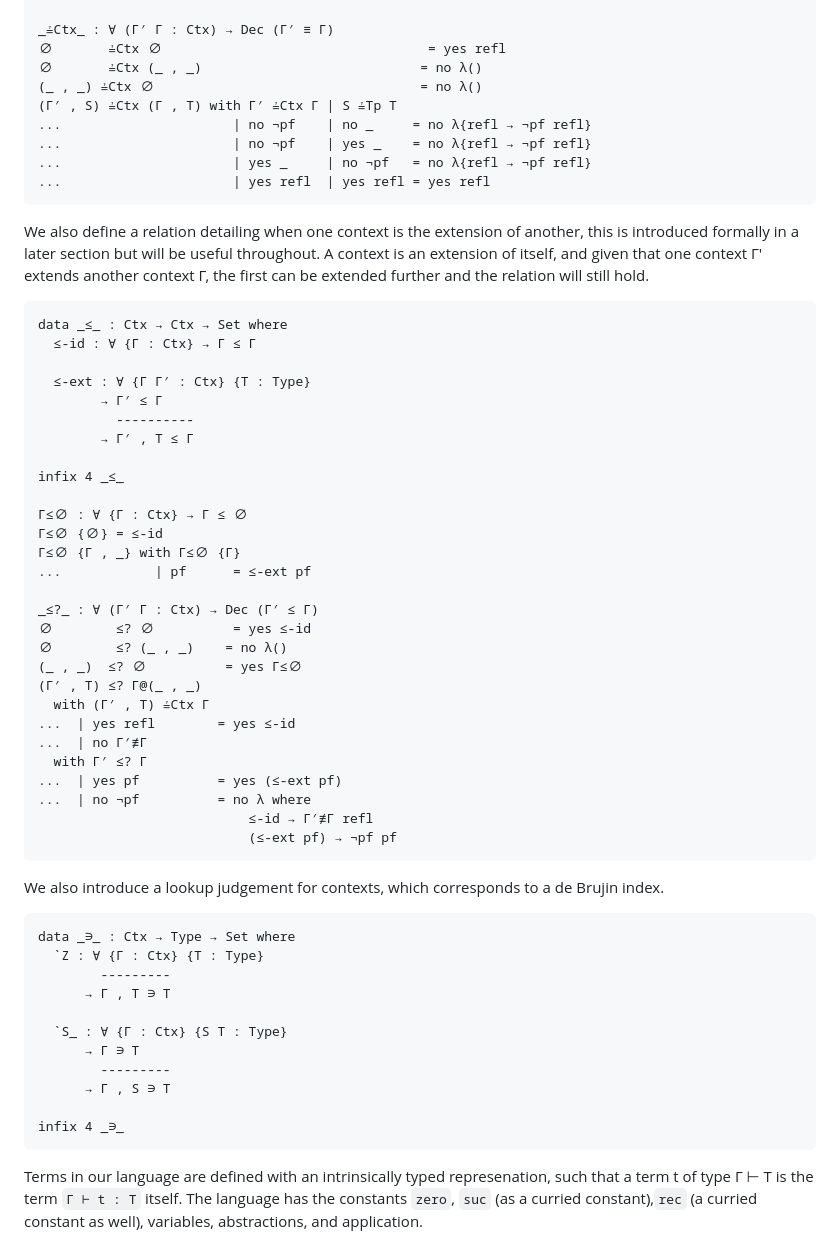
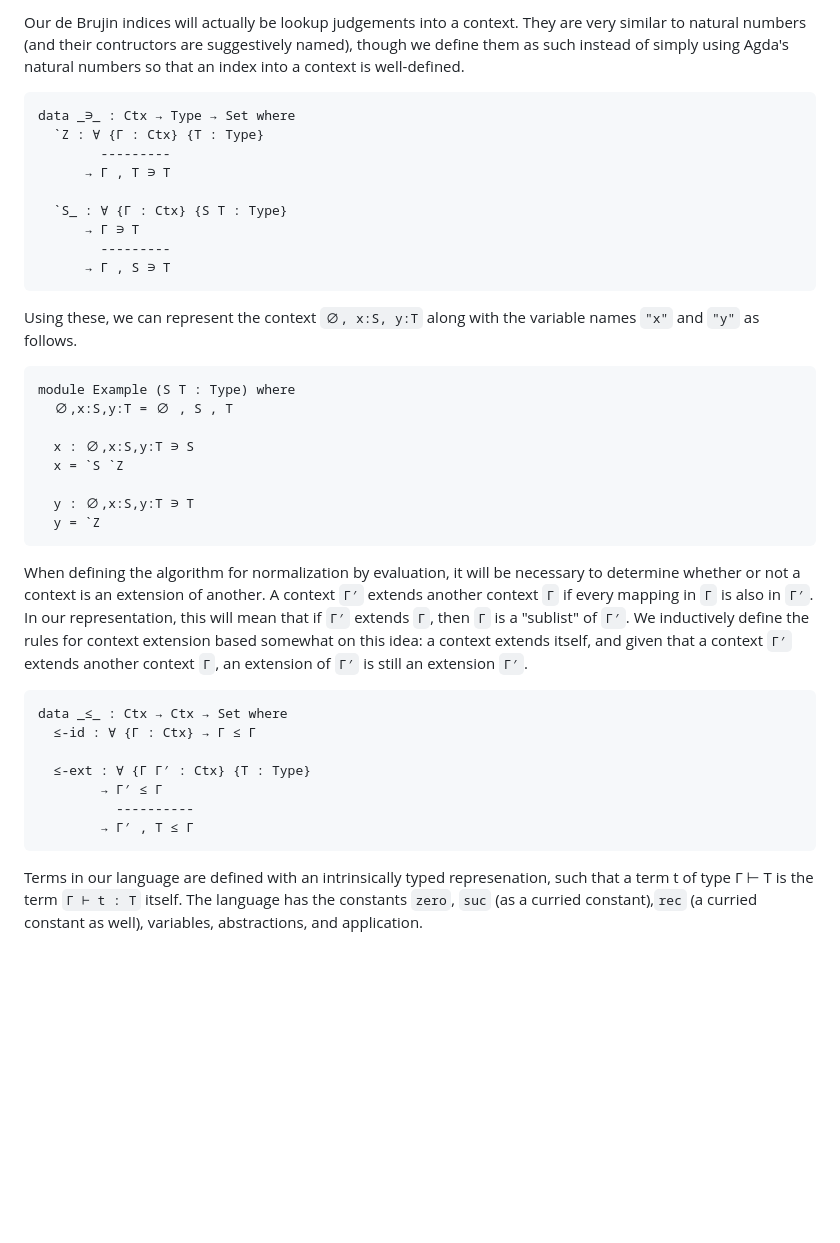
Before and after one commit to emmanueljs1/nbe, a Markdown page: NbE.lagda.md, the part around the change printed below. Rendered like a GitHub page; blank space fills up the shorter version.

Commit message:
Add background, introduction, start clean up beginning of system t intro

````diff
--- a/NbE.lagda.md
+++ b/NbE.lagda.md
@@ -59,5 +126,46 @@ data Ctx : Set where
 infixl 5 _,_
-
+```
+--->
+
+Our de Brujin indices will actually be lookup judgements into a
+context. They are very similar to natural numbers (and their contructors
+are suggestively named), though we define them as such instead of simply
+using Agda's natural numbers so that an index into a context is well-defined.
+
+```agda
+data _∋_ : Ctx → Type → Set where
+  `Z : ∀ {Γ : Ctx} {T : Type}
+        ---------
+      → Γ , T ∋ T
+
+  `S_ : ∀ {Γ : Ctx} {S T : Type}
+      → Γ ∋ T
+        ---------
+      → Γ , S ∋ T
+```
+
+<!---
+```
+infix 4 _∋_
+```
+--->
+
+Using these, we can represent the context `∅, x:S, y:T` along with the variable
+names `"x"` and `"y"` as follows.
+
+```agda
+module Example (S T : Type) where
+  ∅,x:S,y:T = ∅ , S , T
+
+  x : ∅,x:S,y:T ∋ S
+  x = `S `Z
+
+  y : ∅,x:S,y:T ∋ T
+  y = `Z
+```
+
+<!---
+```
 _≟Ctx_ : ∀ (Γ′ Γ : Ctx) → Dec (Γ′ ≡ Γ)
 ∅       ≟Ctx ∅                                  = yes refl
 ∅       ≟Ctx (_ , _)                            = no λ()
@@ -68,12 +176,17 @@ _≟Ctx_ : ∀ (Γ′ Γ : Ctx) → Dec (Γ′ ≡ Γ)
 ...                      | yes _     | no ¬pf   = no λ{refl → ¬pf refl}
 ...                      | yes refl  | yes refl = yes refl
 ```
-
-We also define a relation detailing when one context is the
-extension of another, this is introduced formally in a later
-section but will be useful throughout. A context is an extension
-of itself, and given that one context Γ′ extends another context
-Γ, the first can be extended further and the relation will still hold.
+--->
+
+When defining the algorithm for normalization by evaluation, it will be
+necessary to determine whether or not a context is an extension of
+another. A context `Γ′` extends another context `Γ` if every mapping in
+`Γ` is also in `Γ′`. In our representation, this will mean that if `Γ′`
+extends `Γ`, then `Γ` is a "sublist" of `Γ′`. We inductively define the
+rules for context extension based somewhat on this idea: a context extends
+itself, and given that a context `Γ′` extends another context `Γ`, an
+extension of `Γ′` is still an extension `Γ′`.
+
 ```agda
 data _≤_ : Ctx → Ctx → Set where
   ≤-id : ∀ {Γ : Ctx} → Γ ≤ Γ
@@ -82,7 +195,10 @@ data _≤_ : Ctx → Ctx → Set where
         → Γ′ ≤ Γ
           ----------
         → Γ′ , T ≤ Γ
-
+```
+
+<!---
+```
 infix 4 _≤_
 
 Γ≤∅ : ∀ {Γ : Ctx} → Γ ≤ ∅
@@ -104,23 +220,7 @@ _≤?_ : ∀ (Γ′ Γ : Ctx) → Dec (Γ′ ≤ Γ)
                            ≤-id → Γ′≢Γ refl
                            (≤-ext pf) → ¬pf pf
 ```
-
-We also introduce a lookup judgement for
-contexts, which corresponds to a de Brujin
-index.
-```agda
-data _∋_ : Ctx → Type → Set where
-  `Z : ∀ {Γ : Ctx} {T : Type}
-        ---------
-      → Γ , T ∋ T
-
-  `S_ : ∀ {Γ : Ctx} {S T : Type}
-      → Γ ∋ T
-        ---------
-      → Γ , S ∋ T
-
-infix 4 _∋_
-```
+--->
 
 Terms in our language are defined with an intrinsically
 typed represenation, such that a term t of type Γ ⊢ T is
````
Also changed, not shown: other parts of NbE.lagda.md (+87 -20 lines).
